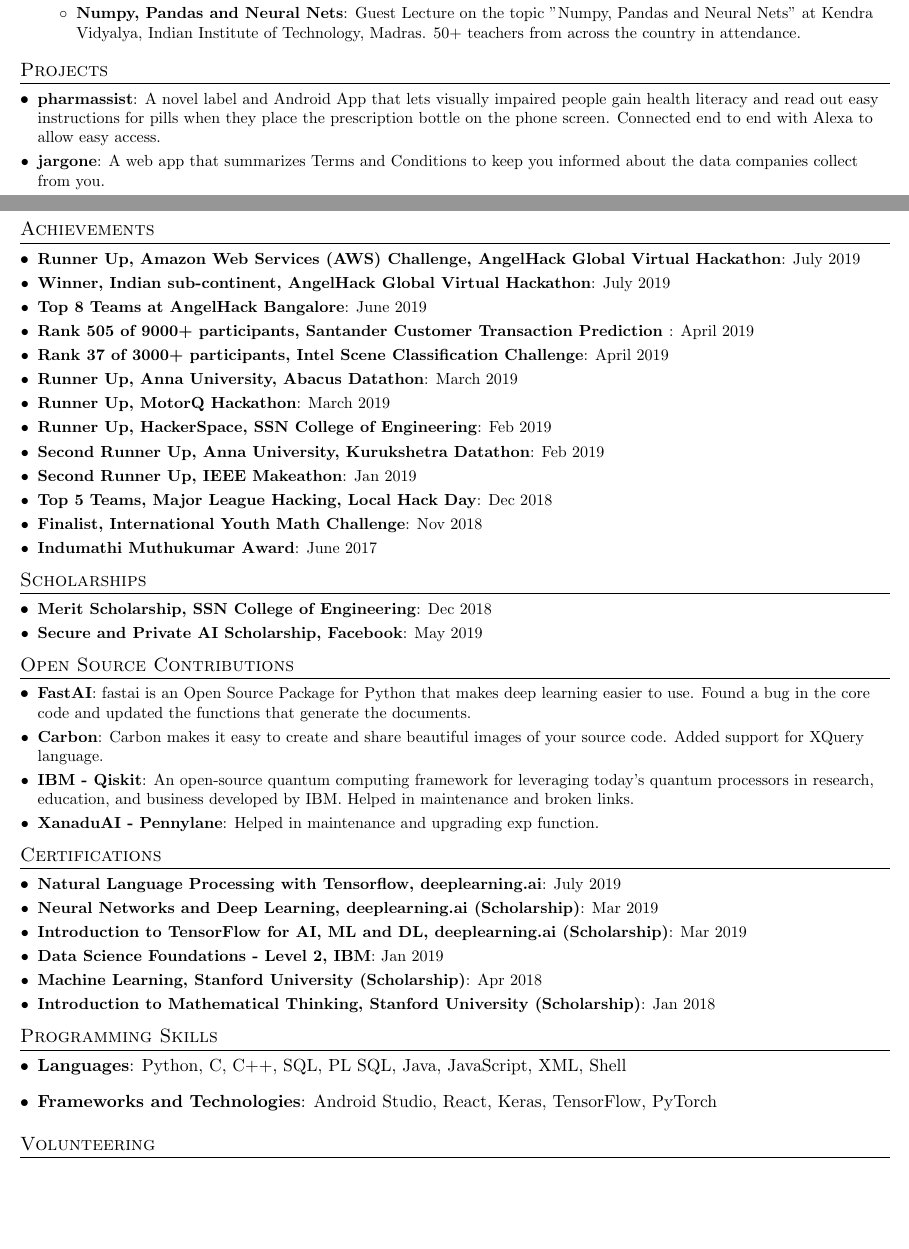
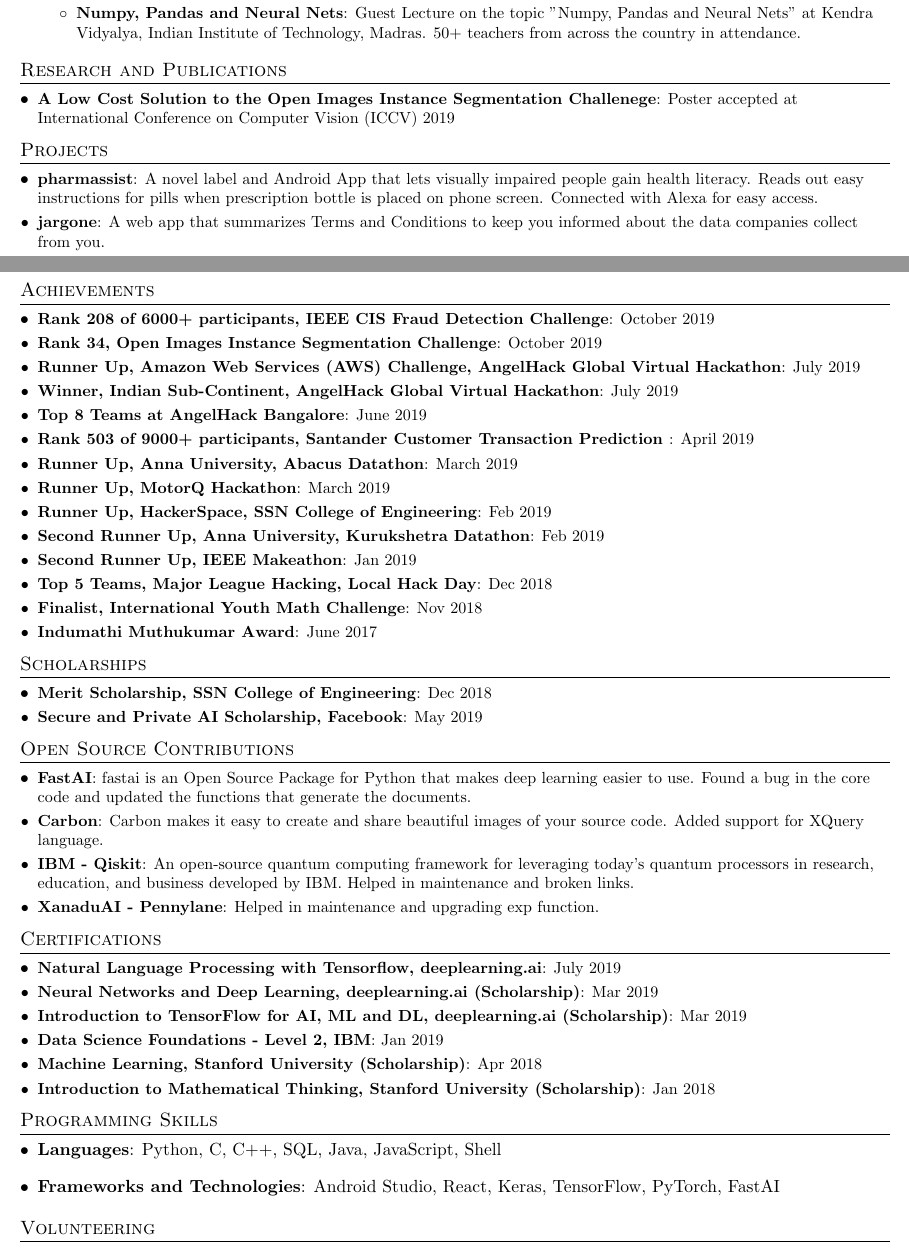
Before and after one commit to RohitMidha23/resume, a LaTeX CV (RohitResume.tex): two parts of pages 1 and 2 of 2, joined at a grey line, cut so that both start at the same text, the shorter picture padded with empty space. Compiled offline with pdfLaTeX.

Commit message:
October v1

```diff
--- a/RohitResume.tex
+++ b/RohitResume.tex
@@ -137,38 +137,45 @@
 
   \resumeSubHeadingListEnd
 
-
+%--------Research and Publications--------
+\section{Research and Publications}
+  \resumeSubHeadingListStart
+    \resumeSubItem
+      {A Low Cost Solution to the Open Images Instance Segmentation Challenege}{Poster accepted at International Conference on Computer Vision (ICCV) 2019}
+  \resumeSubHeadingListEnd
 %-----------PROJECTS-----------------
 \section{Projects}
-  \resumeSubHeadingListStart
+ \resumeSubHeadingListStart
   	\resumeSubItem{pharmassist}
-      {A novel label and Android App that lets visually impaired people gain health literacy and read out easy instructions for pills when they place the prescription bottle on the phone screen. Connected end to end with Alexa to allow easy access. }
+      {A novel label and Android App that lets visually impaired people gain health literacy. Reads out easy instructions for pills when prescription bottle is placed on phone screen. Connected with Alexa for easy access.}
   \resumeSubItem{jargone}
       {A web app that summarizes Terms and Conditions to keep you informed about the data companies collect from you.}
     \resumeSubItem{Calmity}
       {An app that helps victims of a disaster find food, transport and shelter in nearby places and allows them to make SOS calls. Further, allows able users to finding NGOs that they can volunteer at and post about any amenities that they have to offer.}
       \resumeSubItem{trashify}
       {Android Application that uses Deep Learning and TensorFlowLite to classify your trash into 3 categories.\\Prototype of model using Raspberry Pi in implementation phase.}
+
     \resumeSubItem{Facial Recognition Attendance Manager}
       {Creating a prototype of a model attendance manager using Facial Recognition integrated with Raspberry Pi, Cameras and Firebase requests made by the student. \\Fully funded by SSN College of Engineering.}
       \resumeSubItem{Other}
       {The SSNMUN Website, binarify (convert images to binary art), Indian License Plate Recognition.}
   \resumeSubHeadingListEnd
 
-%
 %--------Achievements------------
 \section{Achievements}
   \resumeSubHeadingListStart
+           \resumeSubItem
+  {Rank 208 of 6000+ participants, IEEE CIS Fraud Detection Challenge}{October 2019}
+         \resumeSubItem
+  {Rank 34, Open Images Instance Segmentation Challenge}{October 2019}
        \resumeSubItem
   {Runner Up, Amazon Web Services (AWS) Challenge, AngelHack Global Virtual Hackathon}{July 2019}
      \resumeSubItem
-  {Winner, Indian sub-continent, AngelHack Global Virtual Hackathon}{July 2019}
+  {Winner, Indian Sub-Continent, AngelHack Global Virtual Hackathon}{July 2019}
     \resumeSubItem
   {Top 8 Teams at AngelHack Bangalore}{June 2019}
   \resumeSubItem
-  {Rank 505 of 9000+ participants, Santander Customer Transaction Prediction }{April 2019}
-   \resumeSubItem
-  {Rank 37 of 3000+ participants, Intel Scene Classification Challenge}{April 2019}
+  {Rank 503 of 9000+ participants, Santander Customer Transaction Prediction }{April 2019}
     \resumeSubItem
   {Runner Up, Anna University, Abacus Datathon}{March 2019}
     \resumeSubItem
@@ -229,10 +236,10 @@
 \section{Programming Skills}
   \resumeSubHeadingListStart
    \item{
-     \textbf{Languages}{: Python, C, C++, SQL, PL SQL, Java, JavaScript, XML, Shell}
+     \textbf{Languages}{: Python, C, C++, SQL, Java, JavaScript, Shell}
       }
       \item{
-       \textbf{Frameworks and Technologies}{: Android Studio, React, Keras, TensorFlow, PyTorch}
+       \textbf{Frameworks and Technologies}{: Android Studio, React, Keras, TensorFlow, PyTorch, FastAI}
     }
   \resumeSubHeadingListEnd
 
```
Also changed, not shown: RohitResume.pdf, RohitResume.tex (2 more changed lines), 1 other file.
